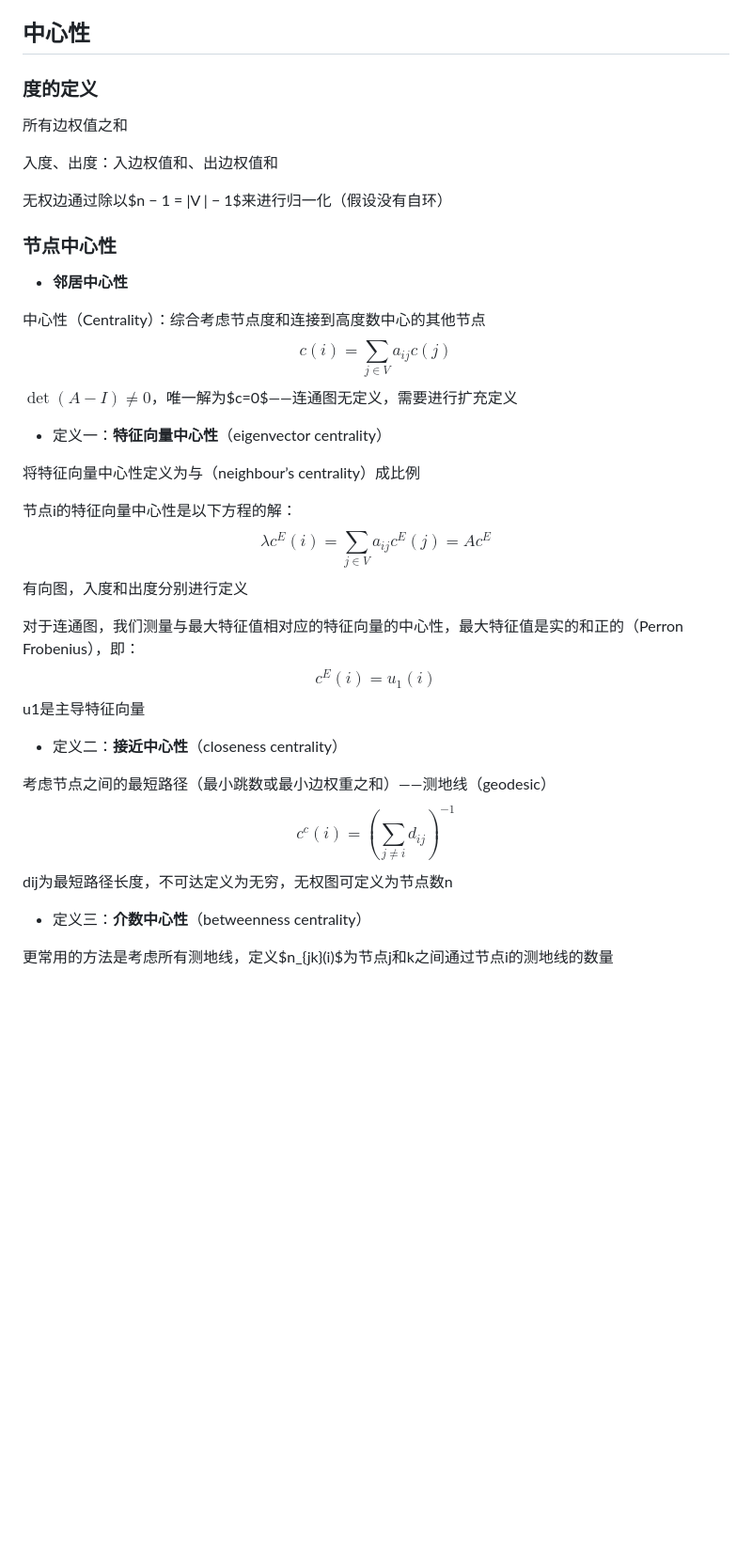
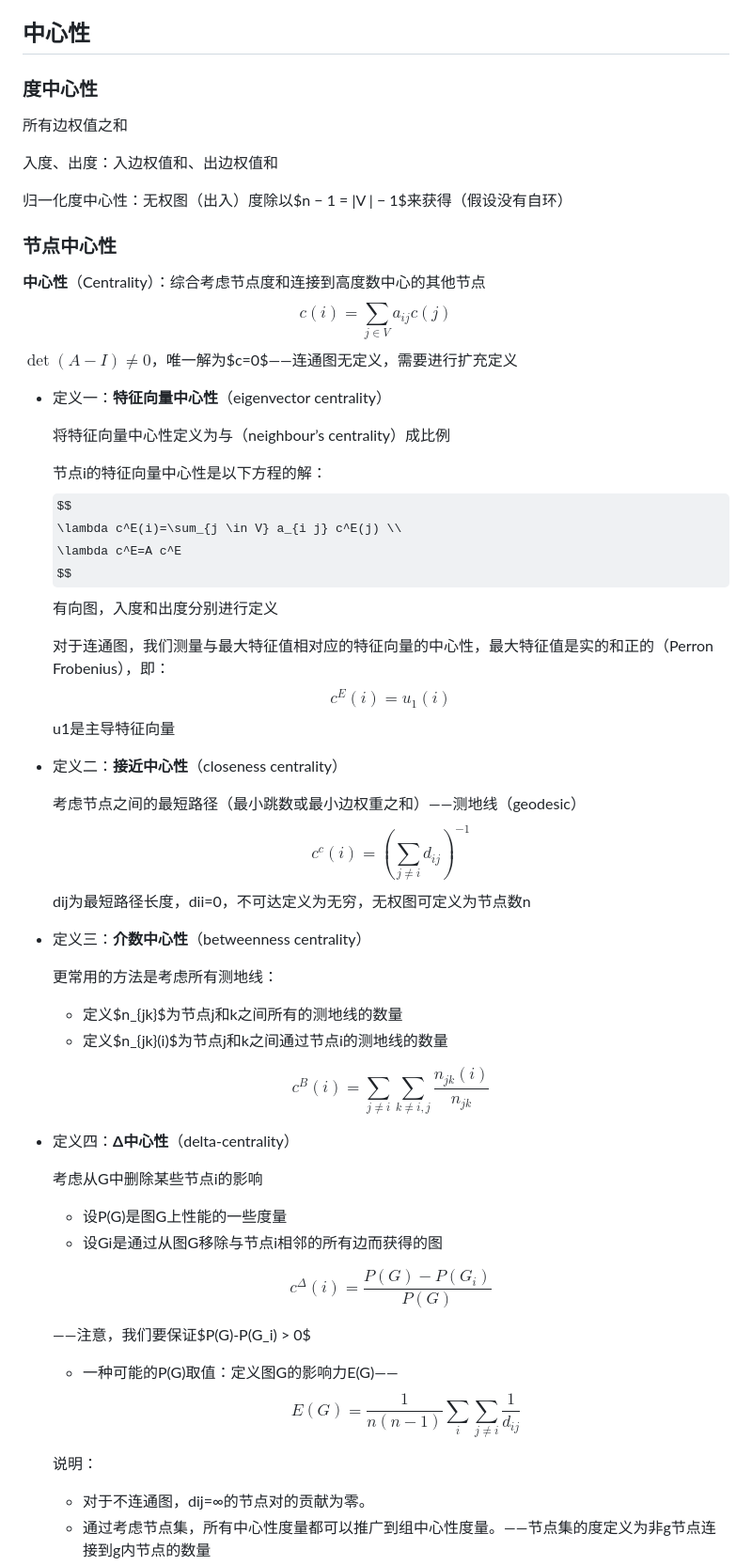
Before and after one commit to Renzehua1998/MyNotes, a Markdown page: 图与复杂网络/2关系型数据挖掘.md, the part around one of its changes. Shown at 94% size. Drawn GitHub-style; some formulas as TeX source; blank space fills up the shorter version.

```diff
--- a/图与复杂网络/2关系型数据挖掘.md
+++ b/图与复杂网络/2关系型数据挖掘.md
@@ -58,19 +58,17 @@ $G = (V , E)$, let $n = |V | $and $m = |E|$——得到邻接矩阵（一些性
 
 ## 中心性
 
-### 度的定义
+### 度中心性
 
 所有边权值之和
 
 入度、出度：入边权值和、出边权值和
 
-无权边通过除以$n − 1 = |V | − 1$来进行归一化（假设没有自环）
+归一化度中心性：无权图（出入）度除以$n − 1 = |V | − 1$来获得（假设没有自环）
 
 ### 节点中心性
 
-- **邻居中心性**
-
-中心性（Centrality）：综合考虑节点度和连接到高度数中心的其他节点
+**中心性**（Centrality）：综合考虑节点度和连接到高度数中心的其他节点
 $$
 c(i)=\sum_{j \in V} a_{i j} c(j)
 $$
@@ -78,28 +76,60 @@ $\operatorname{det}(A-I) \neq 0$，唯一解为$c=0$——连通图无定义，
 
 - 定义一：**特征向量中心性**（eigenvector centrality）
 
-将特征向量中心性定义为与（neighbour’s centrality）成比例
+  将特征向量中心性定义为与（neighbour’s centrality）成比例
 
-节点i的特征向量中心性是以下方程的解：
-$$
-\lambda c^E(i)=\sum_{j \in V} a_{i j} c^E(j)=A c^E
-$$
-有向图，入度和出度分别进行定义
+  节点i的特征向量中心性是以下方程的解：
+  $$
+  \lambda c^E(i)=\sum_{j \in V} a_{i j} c^E(j) \\
+  \lambda c^E=A c^E
+  $$
+  有向图，入度和出度分别进行定义
 
-对于连通图，我们测量与最大特征值相对应的特征向量的中心性，最大特征值是实的和正的（Perron Frobenius），即：
-$$
-c^E(i)=u_1(i)
-$$
-u1是主导特征向量
+  对于连通图，我们测量与最大特征值相对应的特征向量的中心性，最大特征值是实的和正的（Perron Frobenius），即：
+  $$
+  c^E(i)=u_1(i)
+  $$
+  u1是主导特征向量
 
 - 定义二：**接近中心性**（closeness centrality）
 
-考虑节点之间的最短路径（最小跳数或最小边权重之和）——测地线（geodesic）
-$$
-c^c(i)=\left(\sum_{j \neq i} d_{i j}\right)^{-1}
-$$
-dij为最短路径长度，不可达定义为无穷，无权图可定义为节点数n
+  考虑节点之间的最短路径（最小跳数或最小边权重之和）——测地线（geodesic）
+  $$
+  c^c(i)=\left(\sum_{j \neq i} d_{i j}\right)^{-1}
+  $$
+  dij为最短路径长度，dii=0，不可达定义为无穷，无权图可定义为节点数n
 
 - 定义三：**介数中心性**（betweenness centrality）
 
-更常用的方法是考虑所有测地线，定义$n_{jk}(i)$为节点j和k之间通过节点i的测地线的数量
+  更常用的方法是考虑所有测地线：
+
+  - 定义$n_{jk}$为节点j和k之间所有的测地线的数量
+  - 定义$n_{jk}(i)$为节点j和k之间通过节点i的测地线的数量
+
+  $$
+  c^B(i)=\sum_{j \neq i} \sum_{k \neq i, j} \frac{n_{j k}(i)}{n_{j k}}
+  $$
+
+- 定义四：**Δ中心性**（delta-centrality）
+
+  考虑从G中删除某些节点i的影响
+
+  - 设P(G)是图G上性能的一些度量
+  - 设Gi是通过从图G移除与节点i相邻的所有边而获得的图
+
+  $$
+  c^{\Delta}(i)=\frac{P(G)-P\left(G_i\right)}{P(G)}
+  $$
+
+  ——注意，我们要保证$P(G)-P(G_i) > 0$
+
+  - 一种可能的P(G)取值：定义图G的影响力E(G)——
+    $$
+    E(G)=\frac{1}{n(n-1)} \sum_i \sum_{j \neq i} \frac{1}{d_{i j}}
+    $$
+
+  说明：
+
+  - 对于不连通图，dij=∞的节点对的贡献为零。
+  - 通过考虑节点集，所有中心性度量都可以推广到组中心性度量。——节点集的度定义为非g节点连接到g内节点的数量
+
```
Also changed, not shown: other parts of 图与复杂网络/2关系型数据挖掘.md (+78 -1 lines), 算法/每日一题/202302.md (added, +40 -0 lines), 算法/代码随想录算法PDF/10_03打家劫舍&股票.md (added).
